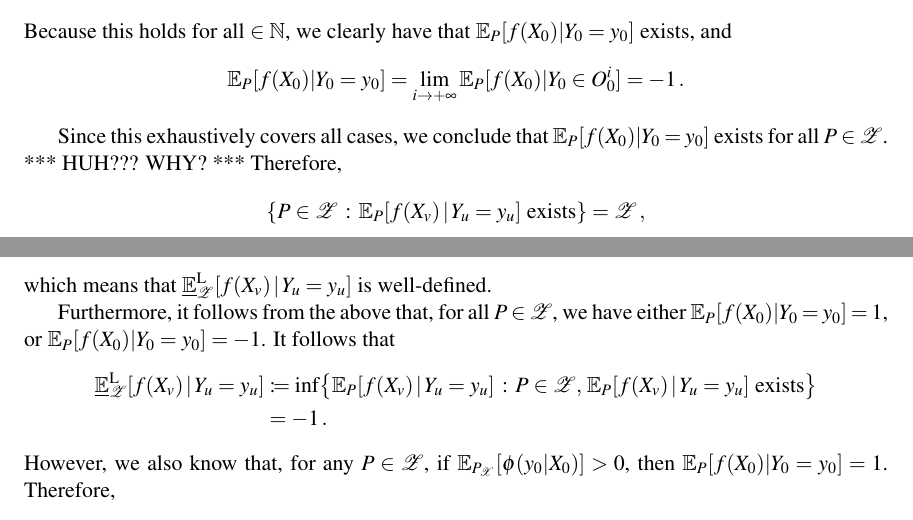
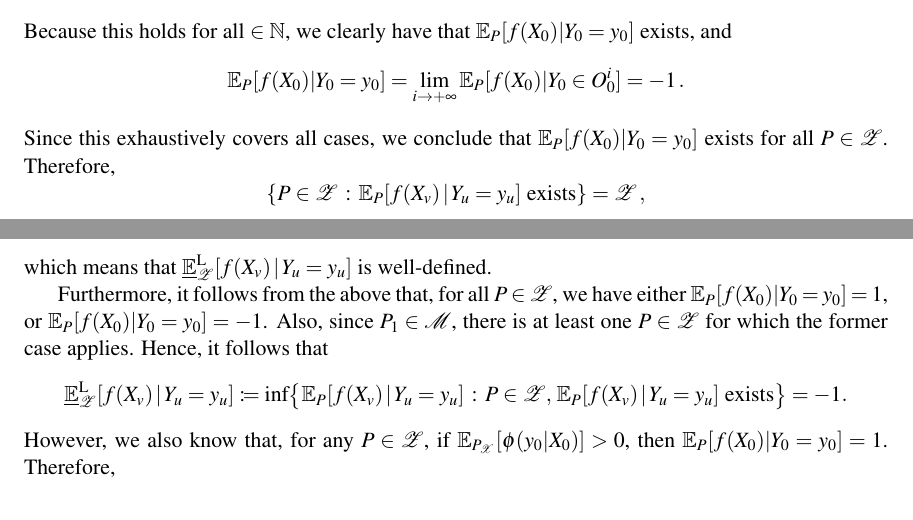
Before and after one commit to paslo/CTMC, a LaTeX paper (Hidden ICTMC/isipta_hidden_ictmc.tex): two parts of pages 28 and 29 of 30, joined at a grey line, cut so that both start at the same text. Compiled offline with pdfLaTeX.

Commit message:
one of the stars removed

```diff
--- a/Hidden ICTMC/isipta_hidden_ictmc.tex
+++ b/Hidden ICTMC/isipta_hidden_ictmc.tex
@@ -1552,17 +1552,15 @@ Because this holds for all $\in\nats$, we clearly have that $\mathbb{E}_P[f(X_0)
 \begin{equation*}
 \mathbb{E}_P[f(X_0)\vert Y_0=y_0] = \lim_{i\to+\infty} \mathbb{E}_P[f(X_0)\vert Y_0\in O_0^i] = -1\,.
 \end{equation*}
-
-Since this exhaustively covers all cases, we conclude that $\mathbb{E}_P[f(X_0)\vert Y_0=y_0]$ exists for all $P\in\mathcal{Z}$. *** HUH??? WHY? *** Therefore,
+Since this exhaustively covers all cases, we conclude that $\mathbb{E}_P[f(X_0)\vert Y_0=y_0]$ exists for all $P\in\mathcal{Z}$. Therefore,
 \begin{equation*}
 \{P\in\mathcal{Z}\,:\,\text{$\mathbb{E}_P[f(X_v)\,\vert\,Y_u=y_u]$ exists}\} = \mathcal{Z}\,,
 \end{equation*}
 which means that $\underline{\mathbb{E}}_\mathcal{Z}^\mathrm{L}[f(X_v)\,\vert\, Y_u=y_u]$ is well-defined.
 
-Furthermore, it follows from the above that, for all $P\in\mathcal{Z}$, we have either $\mathbb{E}_P[f(X_0)\vert Y_0=y_0]=1$, or $\mathbb{E}_P[f(X_0)\vert Y_0=y_0]=-1$. It follows that
+Furthermore, it follows from the above that, for all $P\in\mathcal{Z}$, we have either $\mathbb{E}_P[f(X_0)\vert Y_0=y_0]=1$, or $\mathbb{E}_P[f(X_0)\vert Y_0=y_0]=-1$. Also, since $P_1\in\mathcal{M}$, there is at least one $P\in\mathcal{Z}$ for which the former case applies. Hence, it follows that
 \begin{align*}
-\underline{\mathbb{E}}_\mathcal{Z}^\mathrm{L}[f(X_v)\,\vert\, Y_u=y_u] &\coloneqq \inf\bigl\{\mathbb{E}_P[f(X_v)\,\vert\,Y_u=y_u]\,:\,P\in\mathcal{Z},\,\text{$\mathbb{E}_P[f(X_v)\,\vert\,Y_u=y_u]$ exists}\bigr\} \\
- &= -1\,.
+\underline{\mathbb{E}}_\mathcal{Z}^\mathrm{L}[f(X_v)\,\vert\, Y_u=y_u] &\coloneqq \inf\bigl\{\mathbb{E}_P[f(X_v)\,\vert\,Y_u=y_u]\,:\,P\in\mathcal{Z},\,\text{$\mathbb{E}_P[f(X_v)\,\vert\,Y_u=y_u]$ exists}\bigr\}= -1.
 \end{align*}
 However, we also know that, for any $P\in\mathcal{Z}$, if $\mathbb{E}_{P_\states}[\phi(y_0\vert X_0)]>0$, then $\mathbb{E}_{P}[f(X_0)\vert Y_0=y_0]=1$. Therefore,
 \begin{align*}
```
